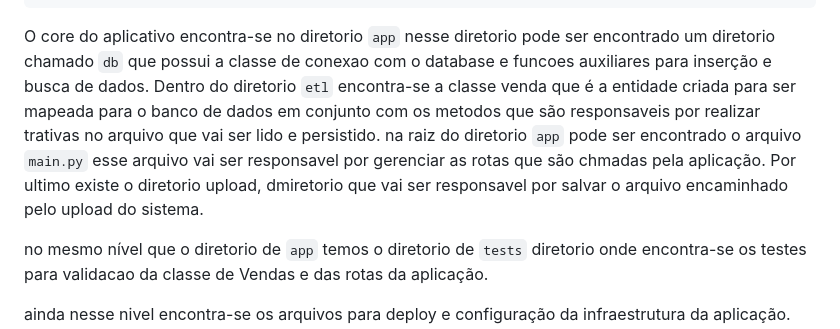
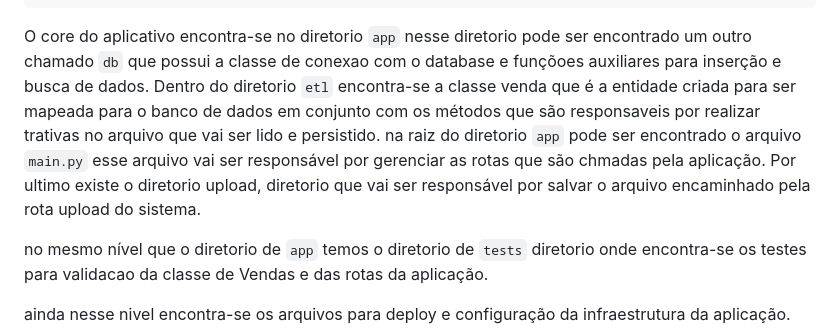
Before and after one commit to Gileno29/file_loader, a Markdown page: README.md, the part around the change. Rendered like a GitHub page.

Commit message:
doc: Ajustes na documentacao

````diff
--- a/README.md
+++ b/README.md
@@ -159,9 +159,9 @@ O projeto possui a seguinte estrutura:
   │   └── test_views.py
   └── wsgi.py
 ```
-O core do aplicativo encontra-se no diretorio ``app`` nesse diretorio pode ser encontrado um diretorio chamado ``db`` que possui a classe de conexao com o database e funcoes auxiliares para inserção e busca de dados.
-Dentro do  diretorio ``etl`` encontra-se a classe venda que é a entidade criada para ser mapeada para o banco de dados  em conjunto com os metodos que são responsaveis por realizar trativas no arquivo que vai ser lido e persistido.
-na raiz do diretorio ``app`` pode ser encontrado o arquivo ``main.py`` esse arquivo vai ser responsavel por gerenciar as rotas que são chmadas pela aplicação. Por ultimo existe o diretorio upload, dmiretorio que vai ser responsavel por salvar o arquivo encaminhado pelo upload do sistema.
+O core do aplicativo encontra-se no diretorio ``app`` nesse diretorio pode ser encontrado um outro chamado ``db`` que possui a classe de conexao com o database e funçõoes auxiliares para inserção e busca de dados.
+Dentro do  diretorio ``etl`` encontra-se a classe venda que é a entidade criada para ser mapeada para o banco de dados  em conjunto com os métodos que são responsaveis por realizar trativas no arquivo que vai ser lido e persistido.
+na raiz do diretorio ``app`` pode ser encontrado o arquivo ``main.py`` esse arquivo vai ser responsável por gerenciar as rotas que são chmadas pela aplicação. Por ultimo existe o diretorio upload, diretorio que vai ser responsável por salvar o arquivo encaminhado pela rota upload do sistema.
 
 no mesmo nível que o diretorio de ``app`` temos o diretorio de ``tests`` diretorio onde encontra-se os testes para validacao da classe de Vendas e das rotas da aplicação.
 
````
